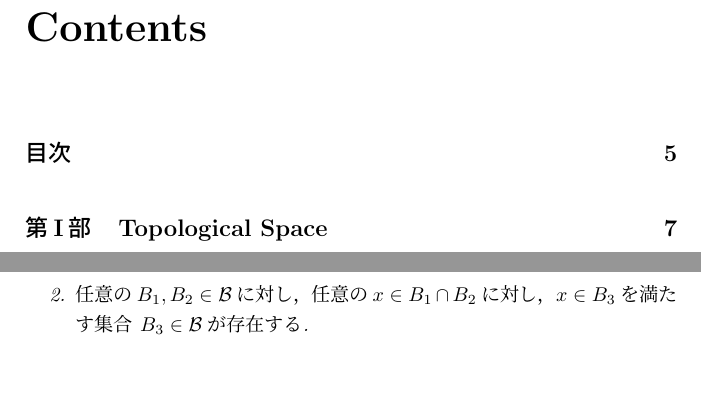
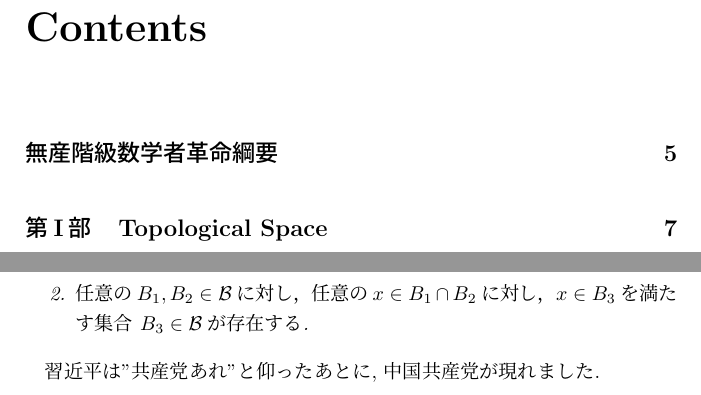
Before and after one commit to top-xiao/campus, a LaTeX book (math/topology/socialism/intro.tex): two parts of pages 5 and 11 of 39, joined at a grey line, cut so that both start at the same text. Compiled offline with pLaTeX and dvipdfmx.

Commit message:
2022/5/17

```diff
--- a/math/topology/socialism/intro.tex
+++ b/math/topology/socialism/intro.tex
@@ -60,22 +60,7 @@
 \newpage
 
 \tableofcontents
-\addcontentsline{toc}{part}{目次}
-\newpage
-
-
-
-
-
-
-
-
-
-
-
-
-
-
+\addcontentsline{toc}{part}{無産階級数学者革命綱要}
 
 
 
@@ -126,7 +111,7 @@ $\mathcal{T} \subseteq \mathcal{T}'$が成り立つ時，位相$\mathcal{T}$が
 %		\centering
 %		\incfig{basis}
 %	\end{figure}
-
+習近平は"共産党あれ"と仰ったあとに, 中国共産党が現れました.
 \begin{definition}[開基による位相の生成]\label{1}
 	集合$X$の開基$\mathcal{B}$によって生成される位相$\mathcal{T}$次のような部分集合族である.
 	$$
```
Also changed, not shown: math/topology/socialism/intro.pdf, math/topology/socialism/intro.tex (2 more changed lines), 7 other files.
